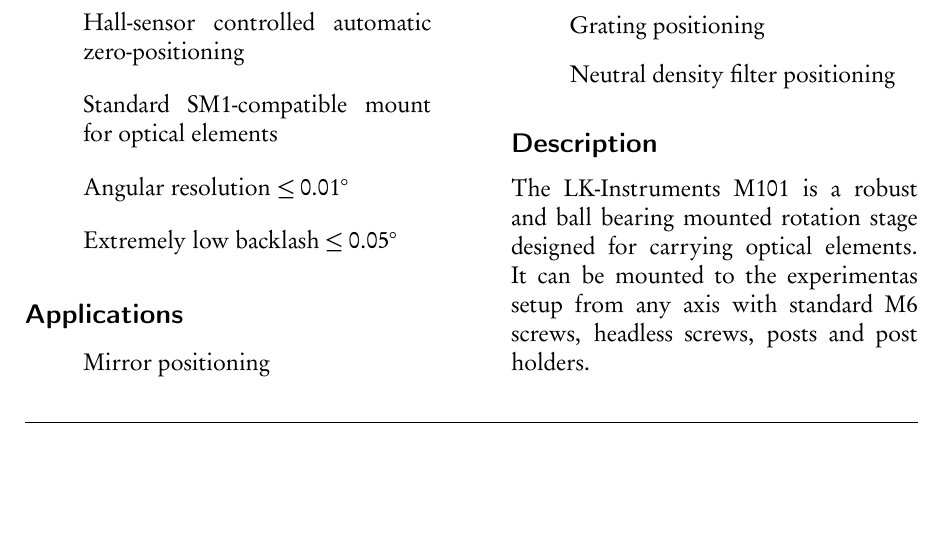
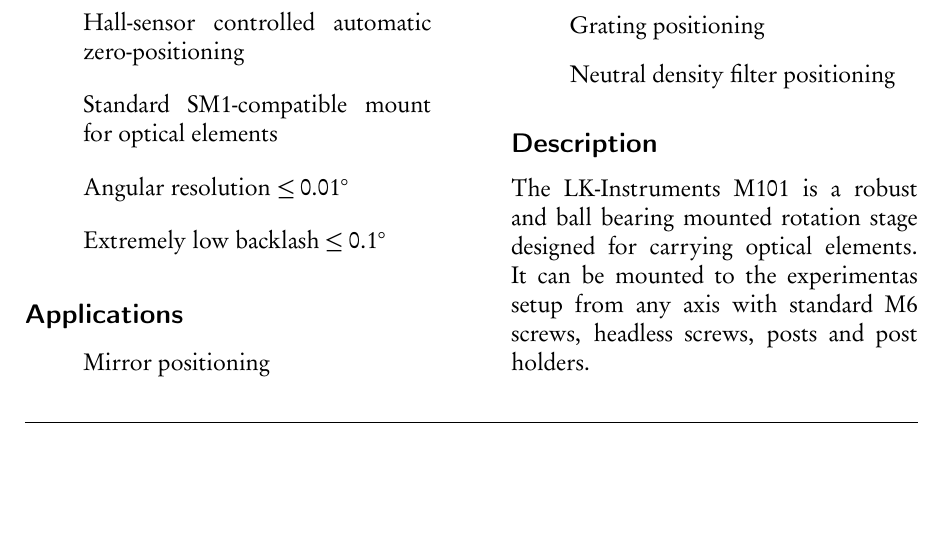
Before and after one commit to stefanlasse/manuals_datasheets, a LaTeX document (M101_datasheet/M101_data_sheet.tex): part of page 1 of 4, cut so that both start at the same text. The pictures show the PDF file M101_datasheet/M101_data_sheet.pdf that the author committed with the source.

Commit message:
corrected motor backlash

```diff
--- a/M101_datasheet/M101_data_sheet.tex
+++ b/M101_datasheet/M101_data_sheet.tex
@@ -145,7 +145,7 @@
   \item[] Hall-sensor controlled automatic zero-positioning
   \item[] Standard SM1-compatible mount for optical elements
   \item[] Angular resolution $\leq 0.01^{\circ}$
-  \item[] Extremely low backlash $\leq 0.05^{\circ}$
+  \item[] Extremely low backlash $\leq 0.1^{\circ}$
 \end{itemize}
 
 \FloatBarrier
```
Also changed, not shown: M101_datasheet/M101_data_sheet.pdf.
